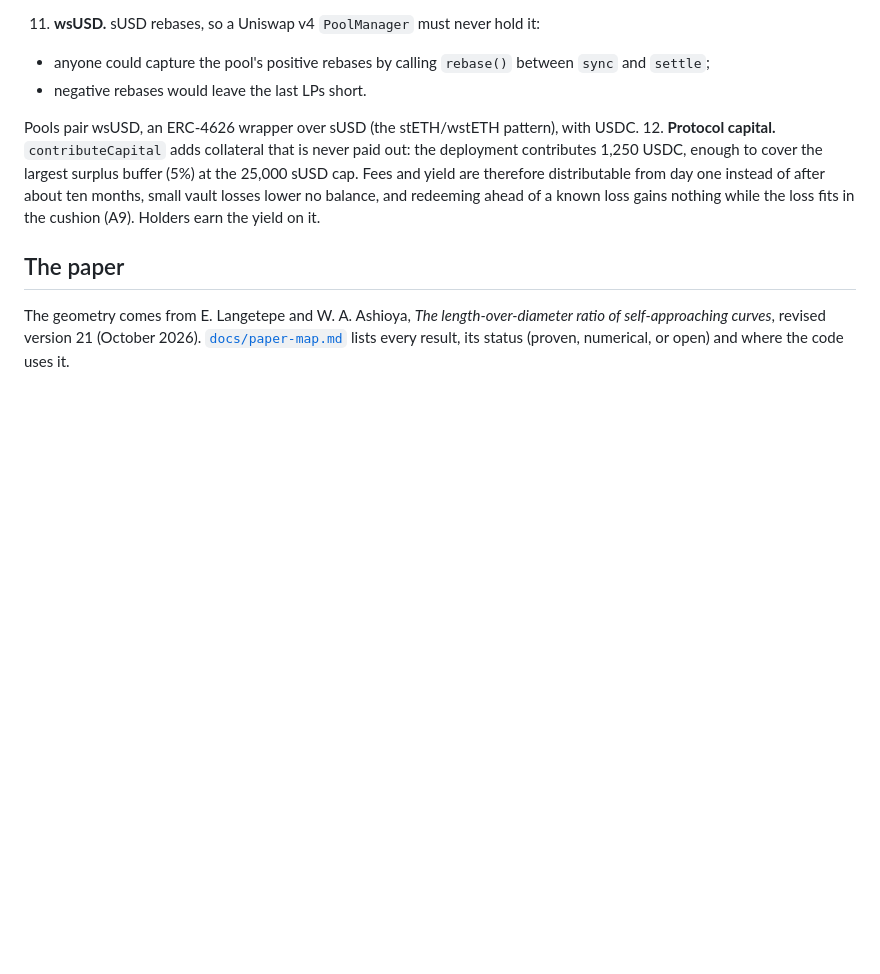
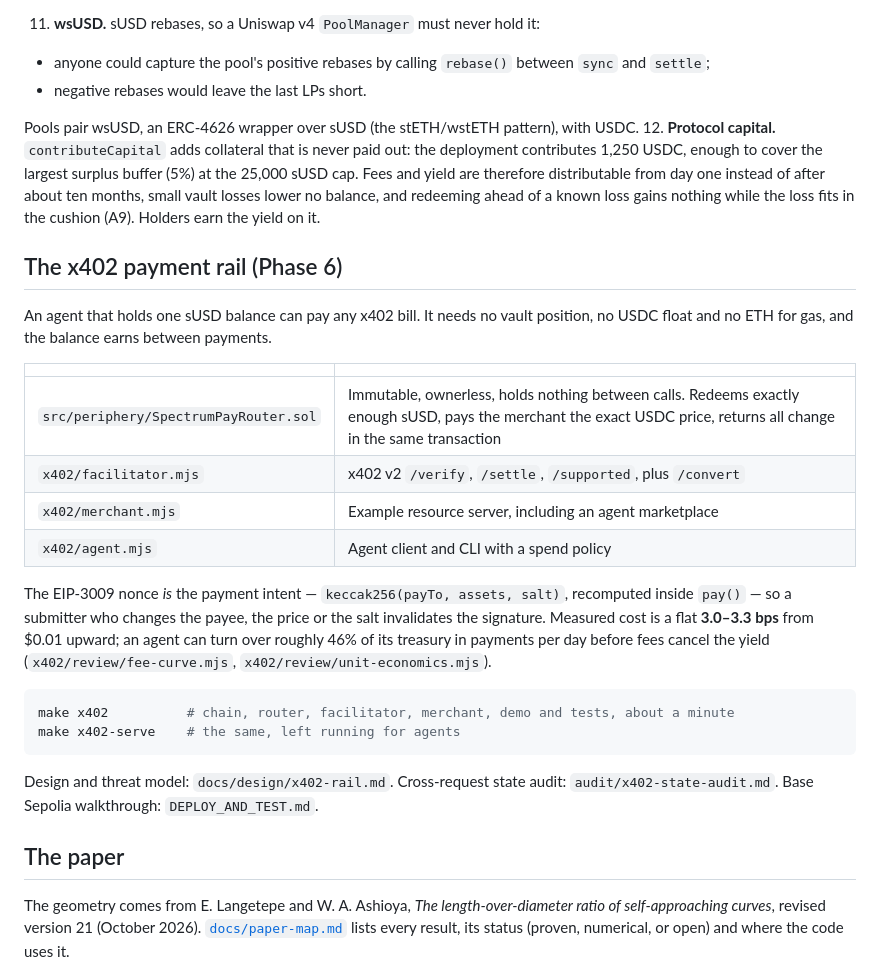
Before and after one commit to Ashioya-ui/ERC-20-experimental-Stable-Coin, a Markdown page: README.md, the part around the change. Drawn GitHub-style; blank space fills up the shorter version.

````diff
--- a/README.md
+++ b/README.md
@@ -189,6 +189,32 @@ stack-too-deep in `PoolManager` under via-IR.
     about ten months, small vault losses lower no balance, and redeeming ahead of a known loss
     gains nothing while the loss fits in the cushion (A9). Holders earn the yield on it.
 
+## The x402 payment rail (Phase 6)
+
+An agent that holds one sUSD balance can pay any x402 bill. It needs no vault position, no USDC
+float and no ETH for gas, and the balance earns between payments.
+
+| | |
+|---|---|
+| `src/periphery/SpectrumPayRouter.sol` | Immutable, ownerless, holds nothing between calls. Redeems exactly enough sUSD, pays the merchant the exact USDC price, returns all change in the same transaction |
+| `x402/facilitator.mjs` | x402 v2 `/verify`, `/settle`, `/supported`, plus `/convert` |
+| `x402/merchant.mjs` | Example resource server, including an agent marketplace |
+| `x402/agent.mjs` | Agent client and CLI with a spend policy |
+
+The EIP-3009 nonce *is* the payment intent — `keccak256(payTo, assets, salt)`, recomputed inside
+`pay()` — so a submitter who changes the payee, the price or the salt invalidates the signature.
+Measured cost is a flat **3.0–3.3 bps** from $0.01 upward; an agent can turn over roughly 46% of
+its treasury in payments per day before fees cancel the yield
+(`x402/review/fee-curve.mjs`, `x402/review/unit-economics.mjs`).
+
+```bash
+make x402          # chain, router, facilitator, merchant, demo and tests, about a minute
+make x402-serve    # the same, left running for agents
+```
+
+Design and threat model: `docs/design/x402-rail.md`. Cross-request state audit:
+`audit/x402-state-audit.md`. Base Sepolia walkthrough: `DEPLOY_AND_TEST.md`.
+
 ## The paper
 
 The geometry comes from E. Langetepe and W. A. Ashioya, *The length-over-diameter ratio of
````
Also changed, not shown: docs/design/x402-rail.md (+11 -1 lines).
